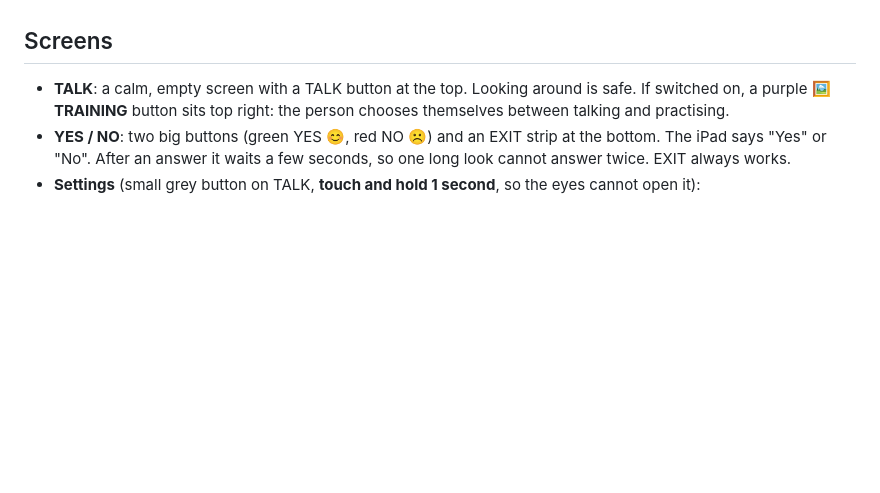
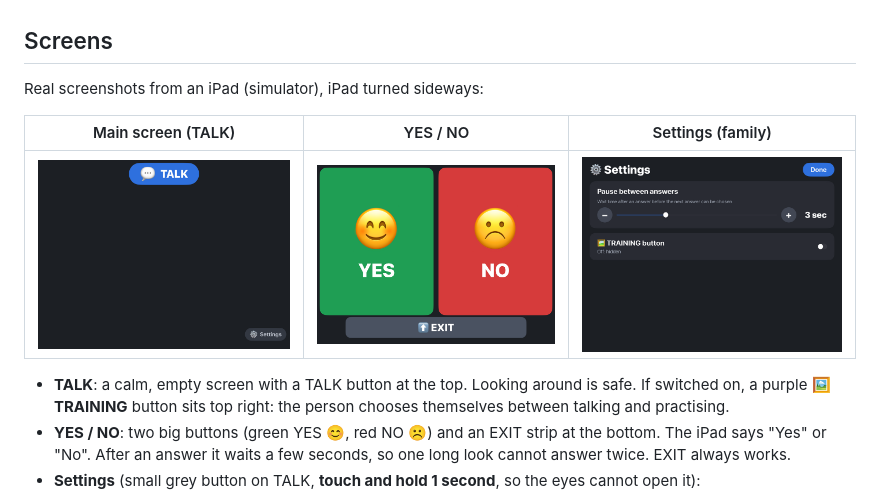
Before and after one commit to Nodinodi/yes-no-eye-gaze, a Markdown page: README.md, the part around the change. Drawn GitHub-style; pictures changed too: screenshots/1-main-screen.png (added), screenshots/2-yes-no.png (added), screenshots/3-settings.png (added); blank space fills up the shorter version.

Commit message:
README: screenshots of the main screen, YES/NO and Settings

```diff
--- a/README.md
+++ b/README.md
@@ -39,6 +39,12 @@ Be patient: it can take days or weeks. Short, happy practice sessions work best.
 - **No internet** is needed to use the app, no account, no subscription, no cost.
 
 ## Screens
+
+Real screenshots from an iPad (simulator), iPad turned sideways:
+
+| Main screen (TALK) | YES / NO | Settings (family) |
+|---|---|---|
+| ![Main screen with the TALK button](screenshots/1-main-screen.png) | ![YES and NO buttons with EXIT](screenshots/2-yes-no.png) | ![Settings screen](screenshots/3-settings.png) |
 
 - **TALK**: a calm, empty screen with a TALK button at the top. Looking around is safe.
   If switched on, a purple **🖼️ TRAINING** button sits top right: the person chooses
```
